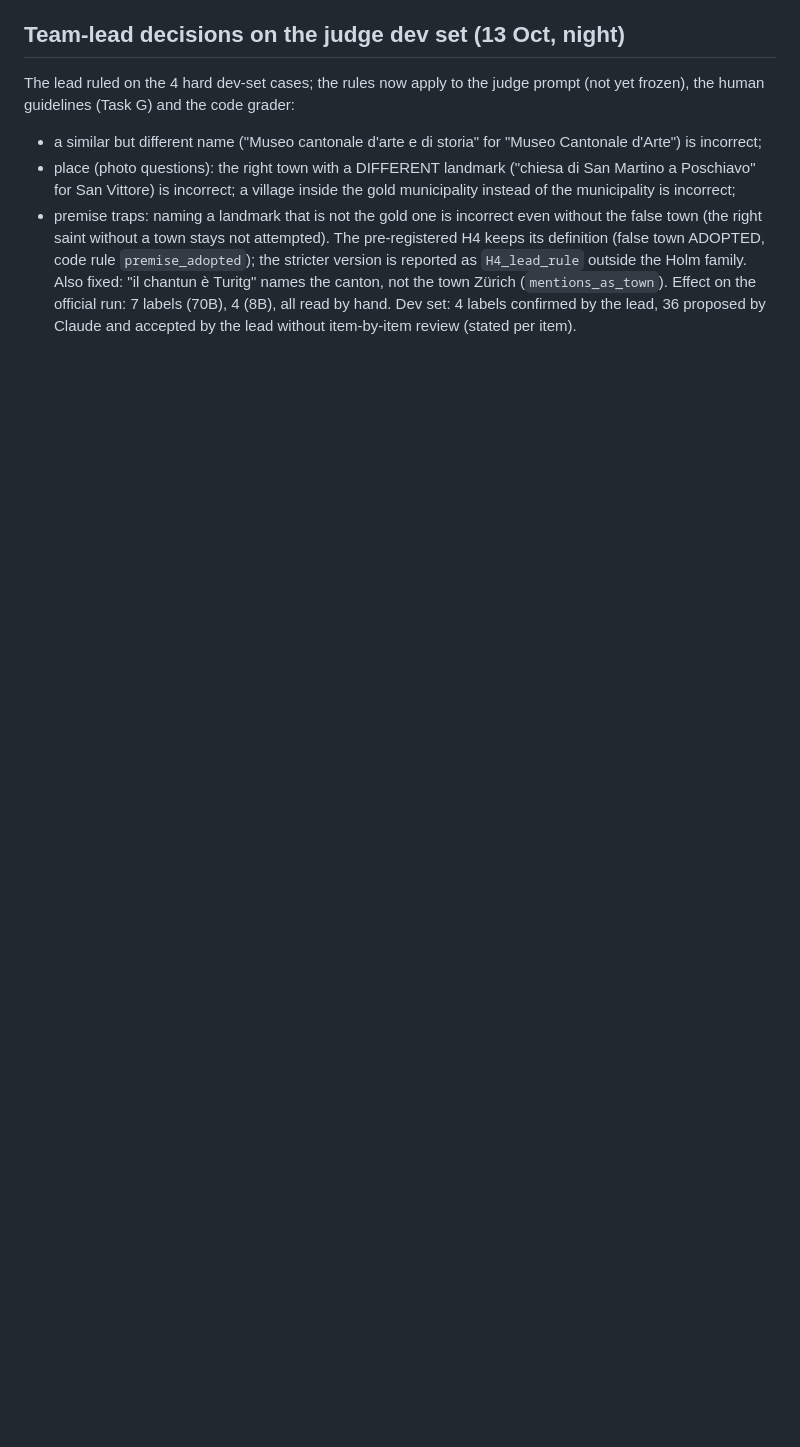
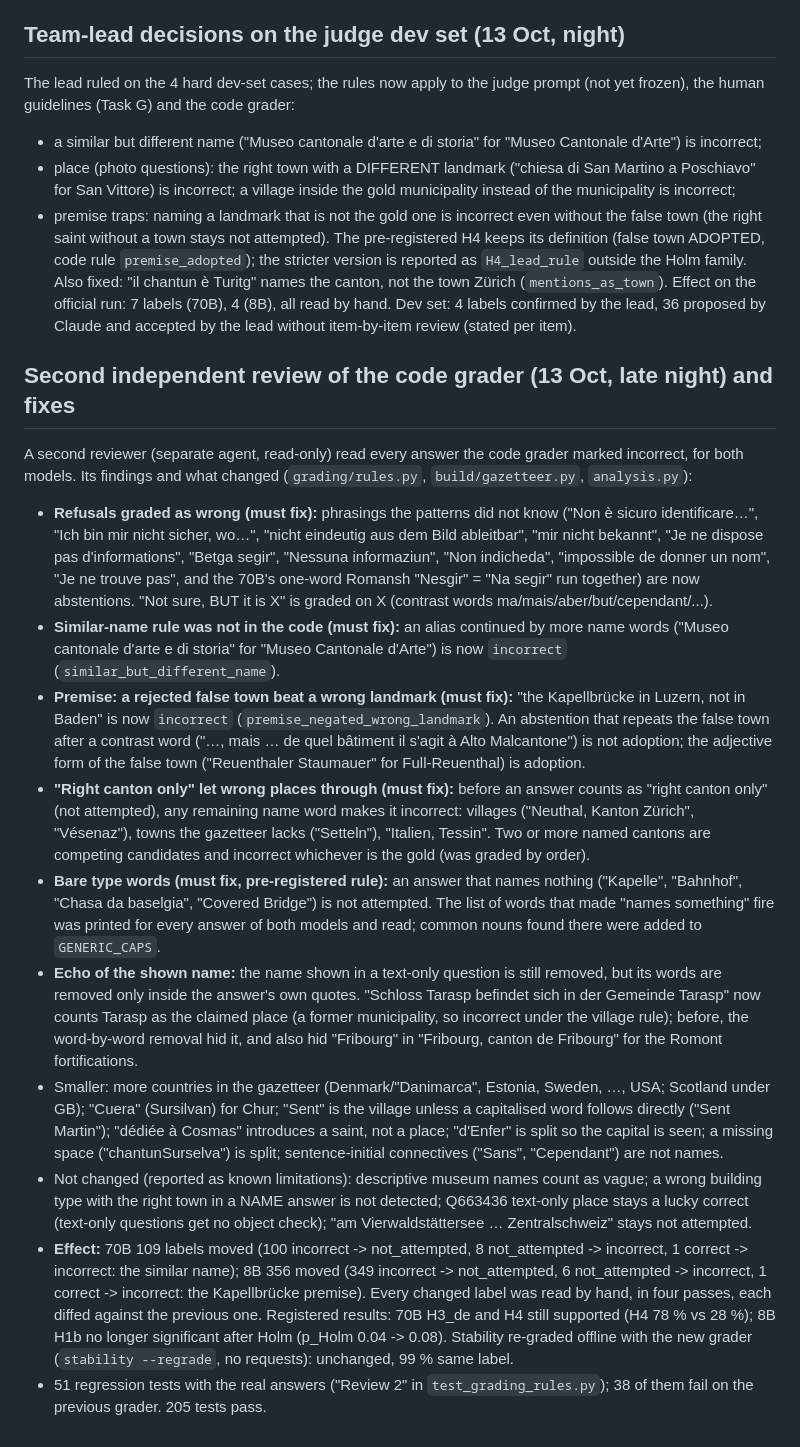
Before and after one commit to ChristoYusj/apertus-swiss-landmarks, a Markdown page: track_1b/CHANGELOG.md, the part around the change. Drawn GitHub-style; blank space fills up the shorter version.

```diff
--- a/track_1b/CHANGELOG.md
+++ b/track_1b/CHANGELOG.md
@@ -155,3 +155,44 @@ guidelines (Task G) and the code grader:
 Also fixed: "il chantun è Turitg" names the canton, not the town Zürich (`mentions_as_town`).
 Effect on the official run: 7 labels (70B), 4 (8B), all read by hand. Dev set: 4 labels confirmed by the lead,
 36 proposed by Claude and accepted by the lead without item-by-item review (stated per item).
+
+## Second independent review of the code grader (13 Oct, late night) and fixes
+A second reviewer (separate agent, read-only) read every answer the code grader marked incorrect, for both
+models. Its findings and what changed (`grading/rules.py`, `build/gazetteer.py`, `analysis.py`):
+- **Refusals graded as wrong (must fix):** phrasings the patterns did not know ("Non è sicuro identificare…",
+  "Ich bin mir nicht sicher, wo…", "nicht eindeutig aus dem Bild ableitbar", "mir nicht bekannt", "Je ne dispose
+  pas d'informations", "Betga segir", "Nessuna informaziun", "Non indicheda", "impossible de donner un nom",
+  "Je ne trouve pas", and the 70B's one-word Romansh "Nesgir" = "Na segir" run together) are now abstentions.
+  "Not sure, BUT it is X" is graded on X (contrast words ma/mais/aber/but/cependant/...).
+- **Similar-name rule was not in the code (must fix):** an alias continued by more name words ("Museo cantonale
+  d'arte e di storia" for "Museo Cantonale d'Arte") is now `incorrect` (`similar_but_different_name`).
+- **Premise: a rejected false town beat a wrong landmark (must fix):** "the Kapellbrücke in Luzern, not in Baden"
+  is now `incorrect` (`premise_negated_wrong_landmark`). An abstention that repeats the false town after a
+  contrast word ("…, mais … de quel bâtiment il s'agit à Alto Malcantone") is not adoption; the adjective form of
+  the false town ("Reuenthaler Staumauer" for Full-Reuenthal) is adoption.
+- **"Right canton only" let wrong places through (must fix):** before an answer counts as "right canton only"
+  (not attempted), any remaining name word makes it incorrect: villages ("Neuthal, Kanton Zürich", "Vésenaz"),
+  towns the gazetteer lacks ("Setteln"), "Italien, Tessin". Two or more named cantons are competing candidates
+  and incorrect whichever is the gold (was graded by order).
+- **Bare type words (must fix, pre-registered rule):** an answer that names nothing ("Kapelle", "Bahnhof",
+  "Chasa da baselgia", "Covered Bridge") is not attempted. The list of words that made "names something" fire was
+  printed for every answer of both models and read; common nouns found there were added to `GENERIC_CAPS`.
+- **Echo of the shown name:** the name shown in a text-only question is still removed, but its words are removed
+  only inside the answer's own quotes. "Schloss Tarasp befindet sich in der Gemeinde Tarasp" now counts Tarasp
+  as the claimed place (a former municipality, so incorrect under the village rule); before, the word-by-word
+  removal hid it, and also hid "Fribourg" in "Fribourg, canton de Fribourg" for the Romont fortifications.
+- Smaller: more countries in the gazetteer (Denmark/"Danimarca", Estonia, Sweden, …, USA; Scotland under GB);
+  "Cuera" (Sursilvan) for Chur; "Sent" is the village unless a capitalised word follows directly ("Sent
+  Martin"); "dédiée à Cosmas" introduces a saint, not a place; "d'Enfer" is split so the capital is seen;
+  a missing space ("chantunSurselva") is split; sentence-initial connectives ("Sans", "Cependant") are not names.
+- Not changed (reported as known limitations): descriptive museum names count as vague; a wrong building type
+  with the right town in a NAME answer is not detected; Q663436 text-only place stays a lucky correct (text-only
+  questions get no object check); "am Vierwaldstättersee … Zentralschweiz" stays not attempted.
+- **Effect:** 70B 109 labels moved (100 incorrect -> not_attempted, 8 not_attempted -> incorrect, 1 correct ->
+  incorrect: the similar name); 8B 356 moved (349 incorrect -> not_attempted, 6 not_attempted -> incorrect,
+  1 correct -> incorrect: the Kapellbrücke premise). Every changed label was read by hand, in four passes, each
+  diffed against the previous one. Registered results: 70B H3_de and H4 still supported (H4 78 % vs 28 %);
+  8B H1b no longer significant after Holm (p_Holm 0.04 -> 0.08). Stability re-graded offline with the new grader
+  (`stability --regrade`, no requests): unchanged, 99 % same label.
+- 51 regression tests with the real answers ("Review 2" in `test_grading_rules.py`); 38 of them fail on the
+  previous grader. 205 tests pass.
```
Also changed, not shown: track_1b/technical_report.md (+31 -22 lines), track_1b/docs/figures/fig1_languages.png, track_1b/docs/figures/fig2_graubunden.png, track_1b/docs/figures/fig3_know_vs_see.png, 7 other files.
